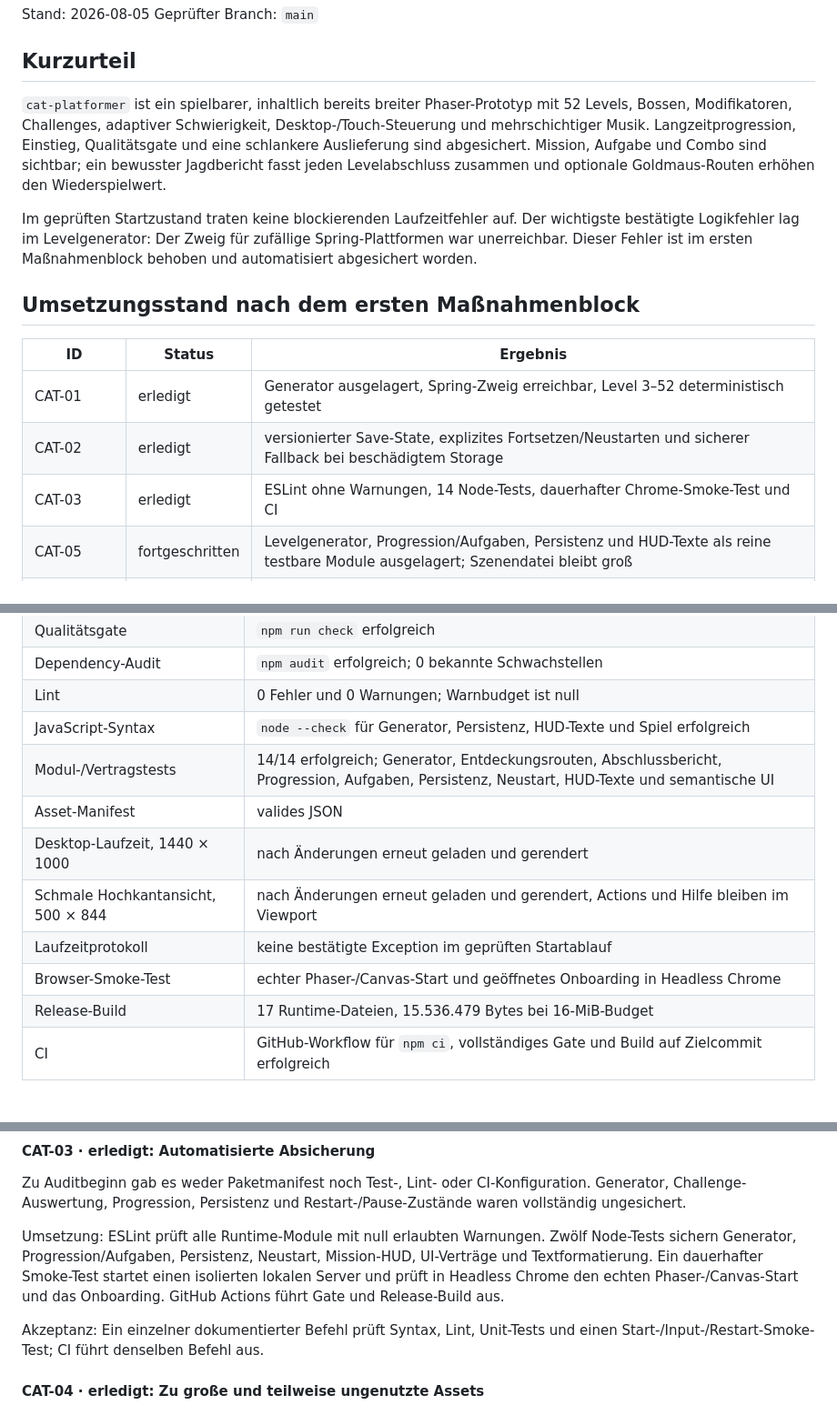
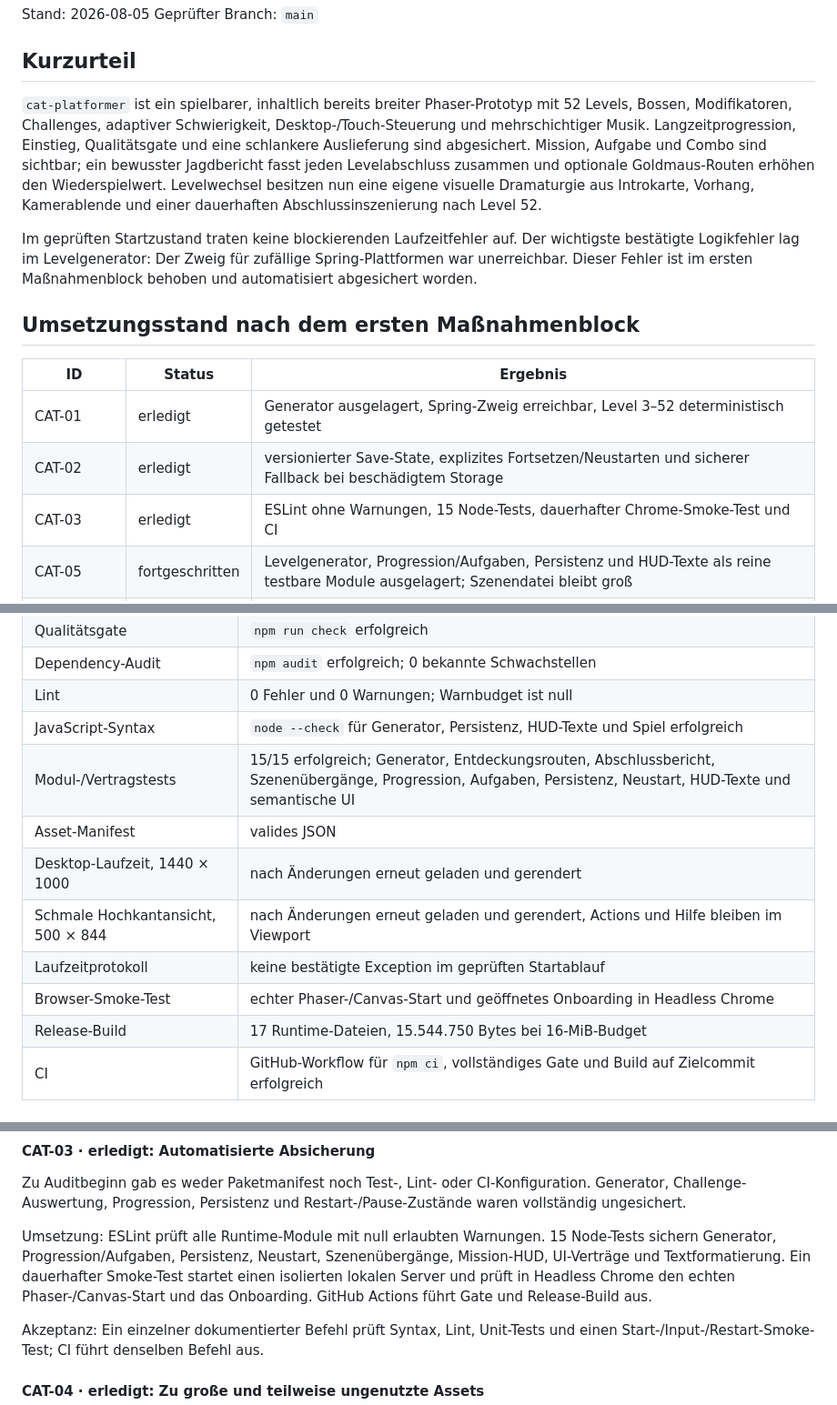
Before and after one commit to tinkeroneo/catnrunduo, a Markdown page: AUDIT.md, 3 parts joined by grey strips. Shown at 91% size. Drawn GitHub-style.

```diff
--- a/AUDIT.md
+++ b/AUDIT.md
@@ -5,7 +5,7 @@ Geprüfter Branch: `main`
 
 ## Kurzurteil
 
-`cat-platformer` ist ein spielbarer, inhaltlich bereits breiter Phaser-Prototyp mit 52 Levels, Bossen, Modifikatoren, Challenges, adaptiver Schwierigkeit, Desktop-/Touch-Steuerung und mehrschichtiger Musik. Langzeitprogression, Einstieg, Qualitätsgate und eine schlankere Auslieferung sind abgesichert. Mission, Aufgabe und Combo sind sichtbar; ein bewusster Jagdbericht fasst jeden Levelabschluss zusammen und optionale Goldmaus-Routen erhöhen den Wiederspielwert.
+`cat-platformer` ist ein spielbarer, inhaltlich bereits breiter Phaser-Prototyp mit 52 Levels, Bossen, Modifikatoren, Challenges, adaptiver Schwierigkeit, Desktop-/Touch-Steuerung und mehrschichtiger Musik. Langzeitprogression, Einstieg, Qualitätsgate und eine schlankere Auslieferung sind abgesichert. Mission, Aufgabe und Combo sind sichtbar; ein bewusster Jagdbericht fasst jeden Levelabschluss zusammen und optionale Goldmaus-Routen erhöhen den Wiederspielwert. Levelwechsel besitzen nun eine eigene visuelle Dramaturgie aus Introkarte, Vorhang, Kamerablende und einer dauerhaften Abschlussinszenierung nach Level 52.
 
 Im geprüften Startzustand traten keine blockierenden Laufzeitfehler auf. Der wichtigste bestätigte Logikfehler lag im Levelgenerator: Der Zweig für zufällige Spring-Plattformen war unerreichbar. Dieser Fehler ist im ersten Maßnahmenblock behoben und automatisiert abgesichert worden.
 
@@ -15,7 +15,7 @@ Im geprüften Startzustand traten keine blockierenden Laufzeitfehler auf. Der wi
 |---|---|---|
 | CAT-01 | erledigt | Generator ausgelagert, Spring-Zweig erreichbar, Level 3–52 deterministisch getestet |
 | CAT-02 | erledigt | versionierter Save-State, explizites Fortsetzen/Neustarten und sicherer Fallback bei beschädigtem Storage |
-| CAT-03 | erledigt | ESLint ohne Warnungen, 14 Node-Tests, dauerhafter Chrome-Smoke-Test und CI |
+| CAT-03 | erledigt | ESLint ohne Warnungen, 15 Node-Tests, dauerhafter Chrome-Smoke-Test und CI |
 | CAT-05 | fortgeschritten | Levelgenerator, Progression/Aufgaben, Persistenz und HUD-Texte als reine testbare Module ausgelagert; Szenendatei bleibt groß |
 | CAT-06 bis CAT-09 | erledigt | First-run-Hilfe, semantische Controls, kompaktes Desktop-Layout und lesbare deutsche HUD-Texte umgesetzt |
 | CAT-10, CAT-11 | erledigt | aktiver Lauf benötigt Neustartbestätigung; Audioauswahl wird fehlertolerant gespeichert |
@@ -53,13 +54,13 @@ Im geprüften Startzustand traten keine blockierenden Laufzeitfehler auf. Der wi
 | Dependency-Audit | `npm audit` erfolgreich; 0 bekannte Schwachstellen |
 | Lint | 0 Fehler und 0 Warnungen; Warnbudget ist null |
 | JavaScript-Syntax | `node --check` für Generator, Persistenz, HUD-Texte und Spiel erfolgreich |
-| Modul-/Vertragstests | 14/14 erfolgreich; Generator, Entdeckungsrouten, Abschlussbericht, Progression, Aufgaben, Persistenz, Neustart, HUD-Texte und semantische UI |
+| Modul-/Vertragstests | 15/15 erfolgreich; Generator, Entdeckungsrouten, Abschlussbericht, Szenenübergänge, Progression, Aufgaben, Persistenz, Neustart, HUD-Texte und semantische UI |
 | Asset-Manifest | valides JSON |
 | Desktop-Laufzeit, 1440 × 1000 | nach Änderungen erneut geladen und gerendert |
 | Schmale Hochkantansicht, 500 × 844 | nach Änderungen erneut geladen und gerendert, Actions und Hilfe bleiben im Viewport |
 | Laufzeitprotokoll | keine bestätigte Exception im geprüften Startablauf |
 | Browser-Smoke-Test | echter Phaser-/Canvas-Start und geöffnetes Onboarding in Headless Chrome |
-| Release-Build | 17 Runtime-Dateien, 15.536.479 Bytes bei 16-MiB-Budget |
+| Release-Build | 17 Runtime-Dateien, 15.544.750 Bytes bei 16-MiB-Budget |
 | CI | GitHub-Workflow für `npm ci`, vollständiges Gate und Build auf Zielcommit erfolgreich |
 
 ## Befunde
@@ -88,7 +89,7 @@ Akzeptanz: erfüllt und mit Storage-/UI-Vertragstests abgesichert.
 
 Zu Auditbeginn gab es weder Paketmanifest noch Test-, Lint- oder CI-Konfiguration. Generator, Challenge-Auswertung, Progression, Persistenz und Restart-/Pause-Zustände waren vollständig ungesichert.
 
-Umsetzung: ESLint prüft alle Runtime-Module mit null erlaubten Warnungen. Zwölf Node-Tests sichern Generator, Progression/Aufgaben, Persistenz, Neustart, Mission-HUD, UI-Verträge und Textformatierung. Ein dauerhafter Smoke-Test startet einen isolierten lokalen Server und prüft in Headless Chrome den echten Phaser-/Canvas-Start und das Onboarding. GitHub Actions führt Gate und Release-Build aus.
+Umsetzung: ESLint prüft alle Runtime-Module mit null erlaubten Warnungen. 15 Node-Tests sichern Generator, Progression/Aufgaben, Persistenz, Neustart, Szenenübergänge, Mission-HUD, UI-Verträge und Textformatierung. Ein dauerhafter Smoke-Test startet einen isolierten lokalen Server und prüft in Headless Chrome den echten Phaser-/Canvas-Start und das Onboarding. GitHub Actions führt Gate und Release-Build aus.
 
 Akzeptanz: Ein einzelner dokumentierter Befehl prüft Syntax, Lint, Unit-Tests und einen Start-/Input-/Restart-Smoke-Test; CI führt denselben Befehl aus.
 
```
Also changed, not shown: other parts of AUDIT.md (+7 -0 lines), docs/PRODUCT-ROADMAP.md (+1 -0 lines), docs/audit/transition-desktop.png (added), docs/audit/transition-mobile.png (added), 4 other files.
